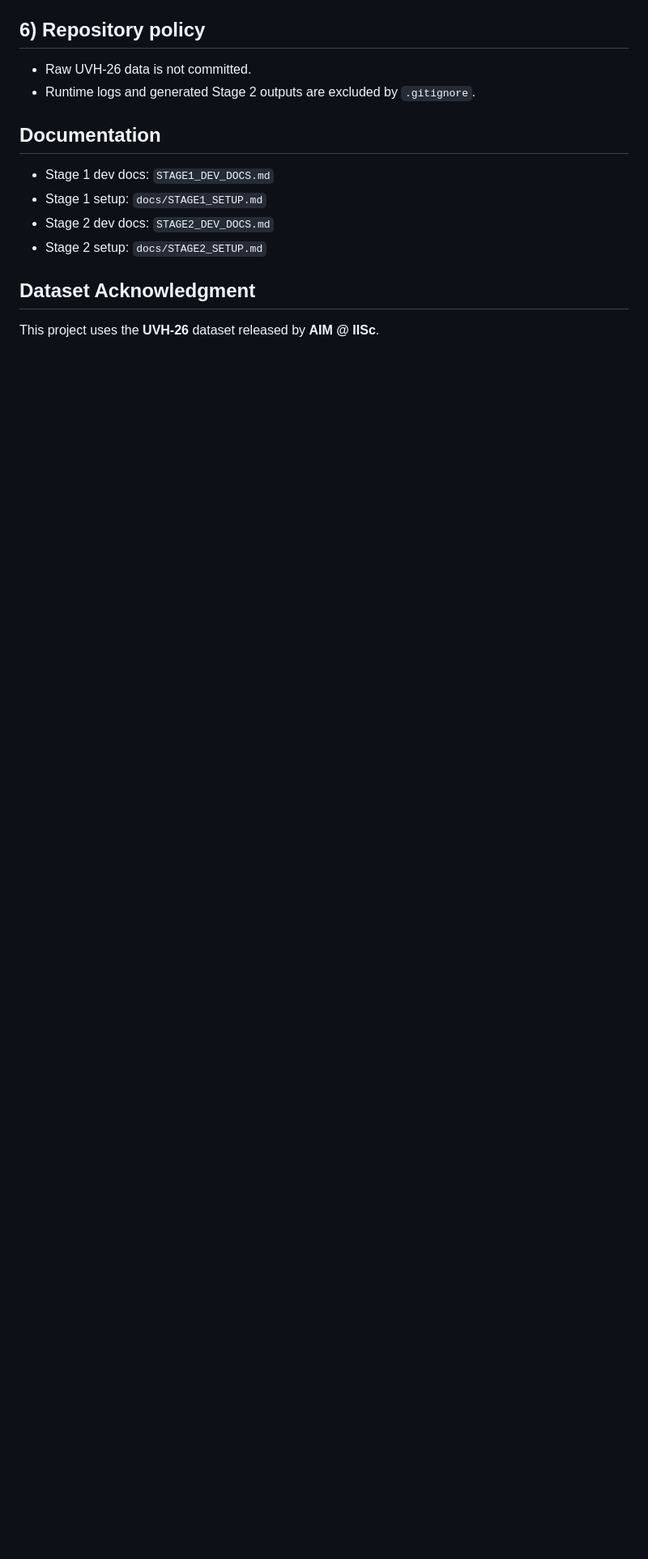
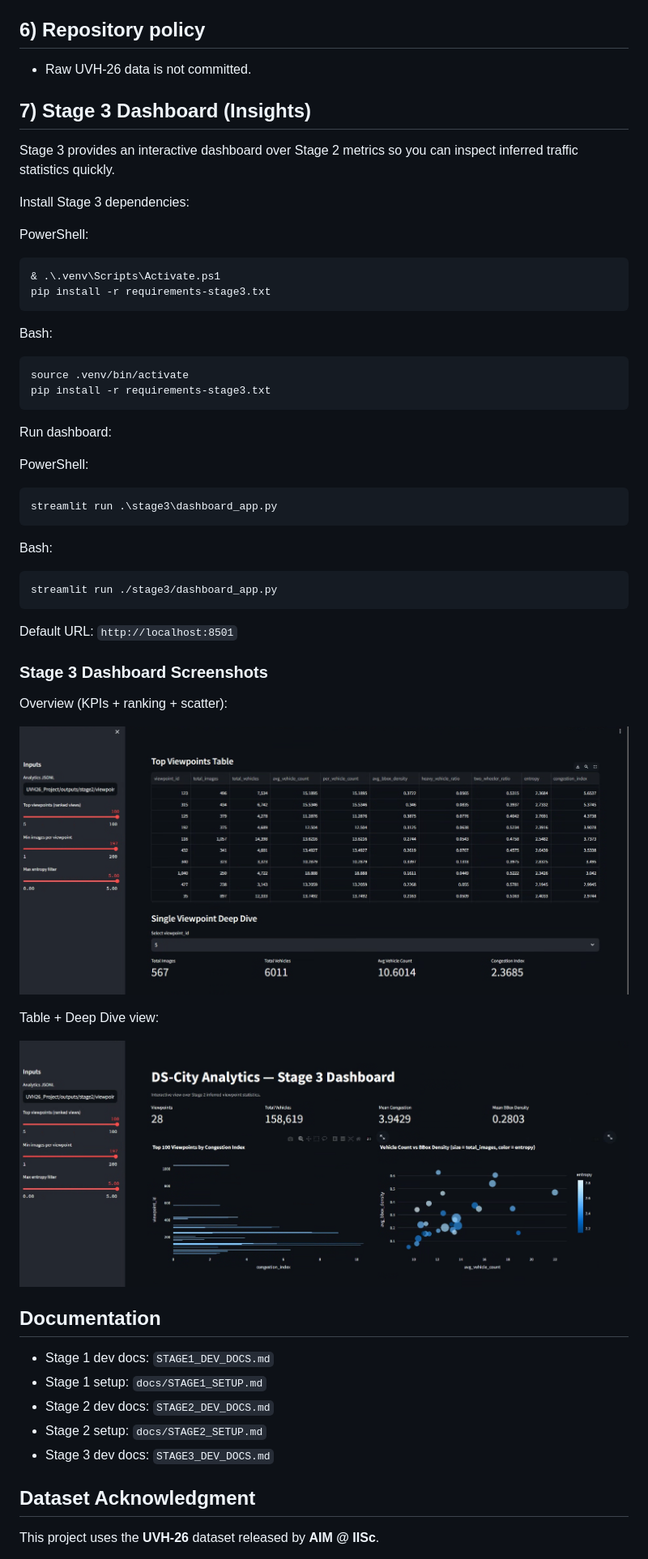
Before and after one commit to not-good-keeper/DS-City-Analytics, a Markdown page: README.md, the part around one of its changes. Shown at 81% size. GitHub-like rendering; pictures changed too: stage3_dashboard_overview.png (added), stage3_dashboard_table_deepdive.png (added); blank space fills up the shorter version.

Commit message:
Add Stage 3 dashboard docs and root-level README screenshots

````diff
--- a/README.md
+++ b/README.md
@@ -157,13 +158,55 @@ Artifact details:
 
 ## 6) Repository policy
 - Raw UVH-26 data is not committed.
-- Runtime logs and generated Stage 2 outputs are excluded by `.gitignore`.
+
+## 7) Stage 3 Dashboard (Insights)
+Stage 3 provides an interactive dashboard over Stage 2 metrics so you can inspect inferred traffic statistics quickly.
+
+Install Stage 3 dependencies:
+
+PowerShell:
+```powershell
+& .\.venv\Scripts\Activate.ps1
+pip install -r requirements-stage3.txt
+```
+
+Bash:
+```bash
+source .venv/bin/activate
+pip install -r requirements-stage3.txt
+```
+
+Run dashboard:
+
+PowerShell:
+```powershell
+streamlit run .\stage3\dashboard_app.py
+```
+
+Bash:
+```bash
+streamlit run ./stage3/dashboard_app.py
+```
+
+Default URL: `http://localhost:8501`
+
+### Stage 3 Dashboard Screenshots
+
+Overview (KPIs + ranking + scatter):
+
+![Stage 3 Dashboard Overview](stage3_dashboard_overview.png)
+
+Table + Deep Dive view:
+
+![Stage 3 Dashboard Table and Deep Dive](stage3_dashboard_table_deepdive.png)
+
 
 ## Documentation
 - Stage 1 dev docs: `STAGE1_DEV_DOCS.md`
 - Stage 1 setup: `docs/STAGE1_SETUP.md`
 - Stage 2 dev docs: `STAGE2_DEV_DOCS.md`
 - Stage 2 setup: `docs/STAGE2_SETUP.md`
+- Stage 3 dev docs: `STAGE3_DEV_DOCS.md`
 
 ## Dataset Acknowledgment
 This project uses the **UVH-26** dataset released by **AIM @ IISc**.
````
Also changed, not shown: other parts of README.md (+1 -0 lines), STAGE3_DEV_DOCS.md (added, +55 -0 lines), docs/STAGE3_SETUP.md (added, +46 -0 lines), docs/assets/stage3/Screenshot 2026-03-03 063150.png (added), docs/assets/stage3/Screenshot 2026-03-03 063211.png (added), 3 other files.
